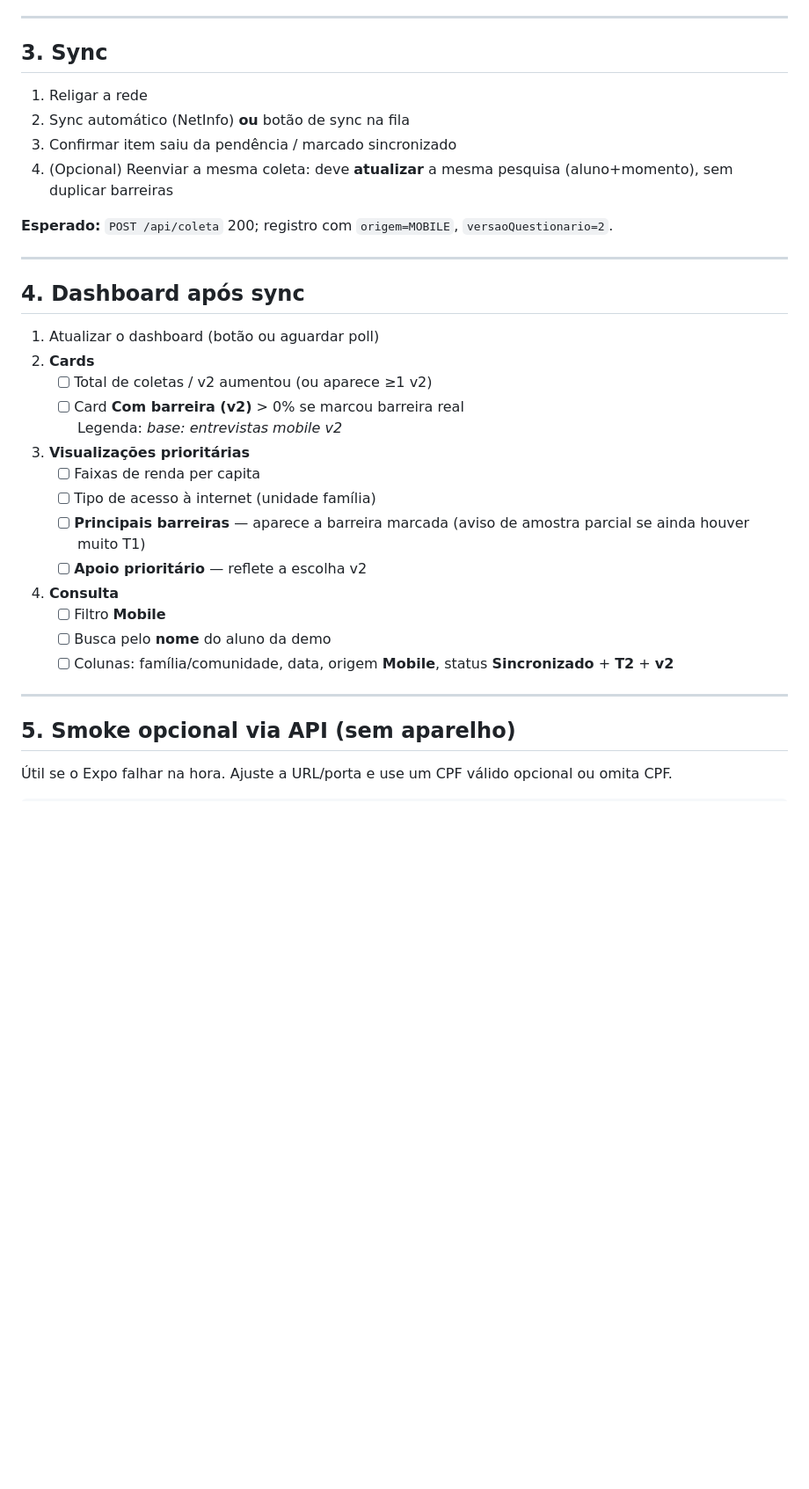
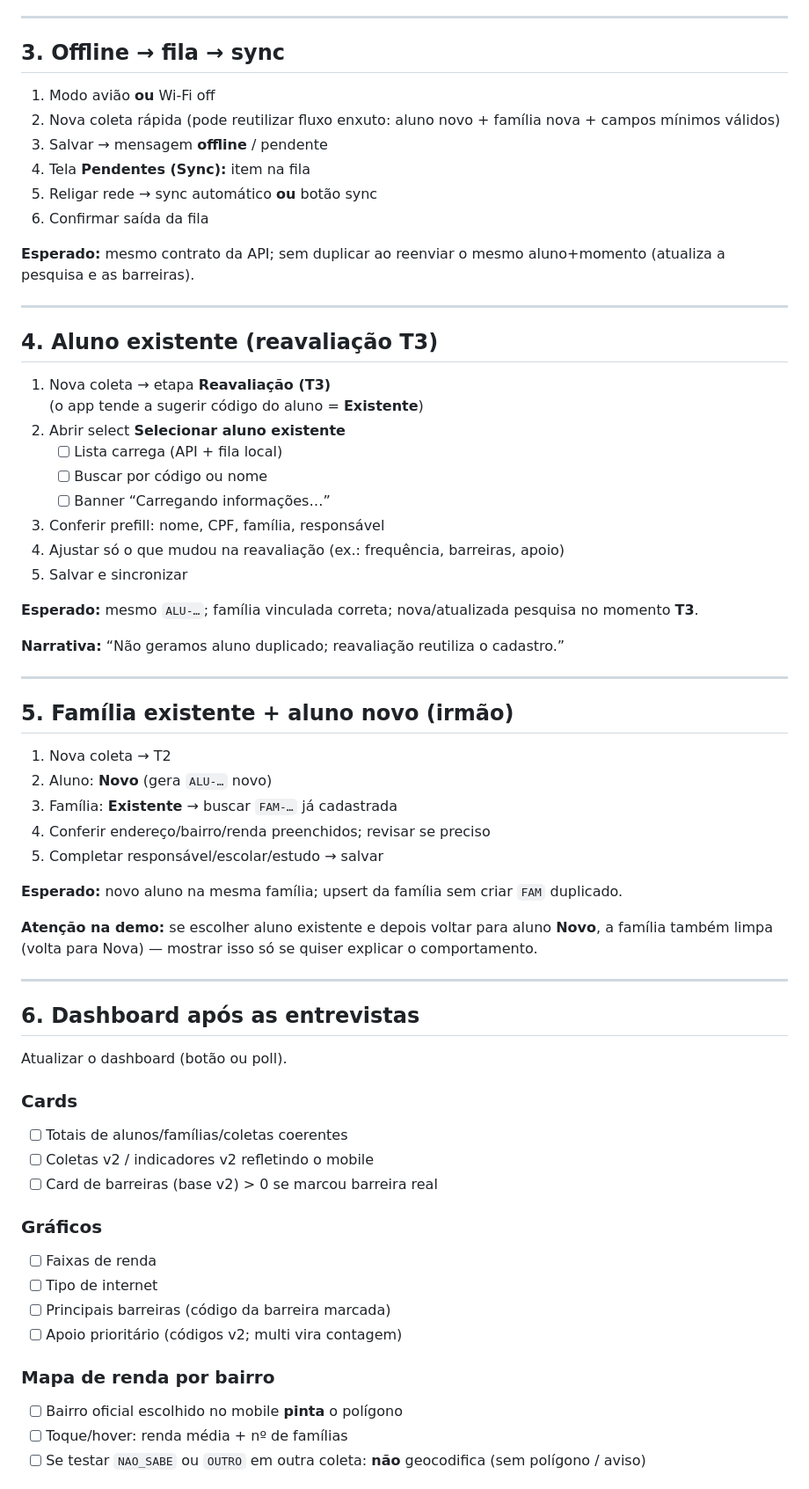
Before and after one commit to anabiafigueiredo/sistemadecoleta, a Markdown page: docs/roteiro-demonstracao.md, the part around one of its changes. Shown at 88% size. GitHub-like rendering; blank space fills up the shorter version.

```diff
--- a/docs/roteiro-demonstracao.md
+++ b/docs/roteiro-demonstracao.md
@@ -49,36 +75,68 @@ Checklist ponta a ponta para staging/produção (ou local espelhando prod).
 
 ---
 
-## 3. Sync
+## 3. Offline → fila → sync
 
-1. Religar a rede
-2. Sync automático (NetInfo) **ou** botão de sync na fila
-3. Confirmar item saiu da pendência / marcado sincronizado
-4. (Opcional) Reenviar a mesma coleta: deve **atualizar** a mesma pesquisa (aluno+momento), sem duplicar barreiras
+1. Modo avião **ou** Wi‑Fi off
+2. Nova coleta rápida (pode reutilizar fluxo enxuto: aluno novo + família nova + campos mínimos válidos)
+3. Salvar → mensagem **offline** / pendente
+4. Tela **Pendentes (Sync):** item na fila
+5. Religar rede → sync automático **ou** botão sync
+6. Confirmar saída da fila
 
-**Esperado:** `POST /api/coleta` 200; registro com `origem=MOBILE`, `versaoQuestionario=2`.
+**Esperado:** mesmo contrato da API; sem duplicar ao reenviar o mesmo aluno+momento (atualiza a pesquisa e as barreiras).
 
 ---
 
-## 4. Dashboard após sync
+## 4. Aluno **existente** (reavaliação T3)
 
-1. Atualizar o dashboard (botão ou aguardar poll)
-2. **Cards**
-   - [ ] Total de coletas / v2 aumentou (ou aparece ≥1 v2)
-   - [ ] Card **Com barreira (v2)** > 0% se marcou barreira real
-     Legenda: *base: entrevistas mobile v2*
-3. **Visualizações prioritárias**
-   - [ ] Faixas de renda per capita
-   - [ ] Tipo de acesso à internet (unidade família)
-   - [ ] **Principais barreiras** — aparece a barreira marcada (aviso de amostra parcial se ainda houver muito T1)
-   - [ ] **Apoio prioritário** — reflete a escolha v2
-4. **Consulta**
-   - [ ] Filtro **Mobile**
-   - [ ] Busca pelo **nome** do aluno da demo
-   - [ ] Colunas: família/comunidade, data, origem **Mobile**, status **Sincronizado** + **T2** + **v2**
+1. Nova coleta → etapa **Reavaliação (T3)**
+   (o app tende a sugerir código do aluno = **Existente**)
+2. Abrir select **Selecionar aluno existente**
+   - [ ] Lista carrega (API + fila local)
+   - [ ] Buscar por código ou nome
+   - [ ] Banner “Carregando informações…”
+3. Conferir prefill: nome, CPF, família, responsável
+4. Ajustar só o que mudou na reavaliação (ex.: frequência, barreiras, apoio)
+5. Salvar e sincronizar
+
+**Esperado:** mesmo `ALU-…`; família vinculada correta; nova/atualizada pesquisa no momento **T3**.
+
+**Narrativa:** “Não geramos aluno duplicado; reavaliação reutiliza o cadastro.”
 
 ---
 
-## 5. Smoke opcional via API (sem aparelho)
+## 5. Família **existente** + aluno **novo** (irmão)
 
-Útil se o Expo falhar na hora. Ajuste a URL/porta e use um CPF válido opcional ou omita CPF.
+1. Nova coleta → T2
+2. Aluno: **Novo** (gera `ALU-…` novo)
+3. Família: **Existente** → buscar `FAM-…` já cadastrada
+4. Conferir endereço/bairro/renda preenchidos; revisar se preciso
+5. Completar responsável/escolar/estudo → salvar
+
+**Esperado:** novo aluno na mesma família; upsert da família sem criar `FAM` duplicado.
+
+**Atenção na demo:** se escolher aluno existente e depois voltar para aluno **Novo**, a família também limpa (volta para Nova) — mostrar isso só se quiser explicar o comportamento.
+
+---
+
+## 6. Dashboard após as entrevistas
+
+Atualizar o dashboard (botão ou poll).
+
+### Cards
+- [ ] Totais de alunos/famílias/coletas coerentes
+- [ ] Coletas v2 / indicadores v2 refletindo o mobile
+- [ ] Card de barreiras (base v2) > 0 se marcou barreira real
+
+### Gráficos
+- [ ] Faixas de renda
+- [ ] Tipo de internet
+- [ ] Principais barreiras (código da barreira marcada)
+- [ ] Apoio prioritário (códigos v2; multi vira contagem)
+
+### Mapa de renda por bairro
+- [ ] Bairro oficial escolhido no mobile **pinta** o polígono
+- [ ] Toque/hover: renda média + nº de famílias
+- [ ] Se testar `NAO_SABE` ou `OUTRO` em outra coleta: **não** geocodifica (sem polígono / aviso)
+
```
Also changed, not shown: other parts of docs/roteiro-demonstracao.md (+103 -47 lines).
